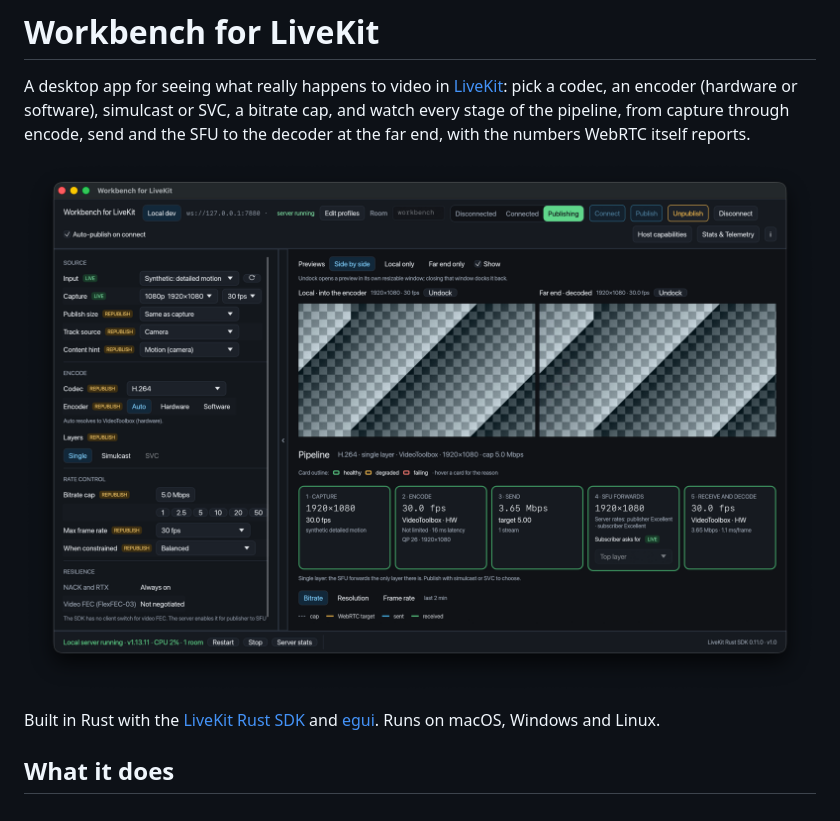
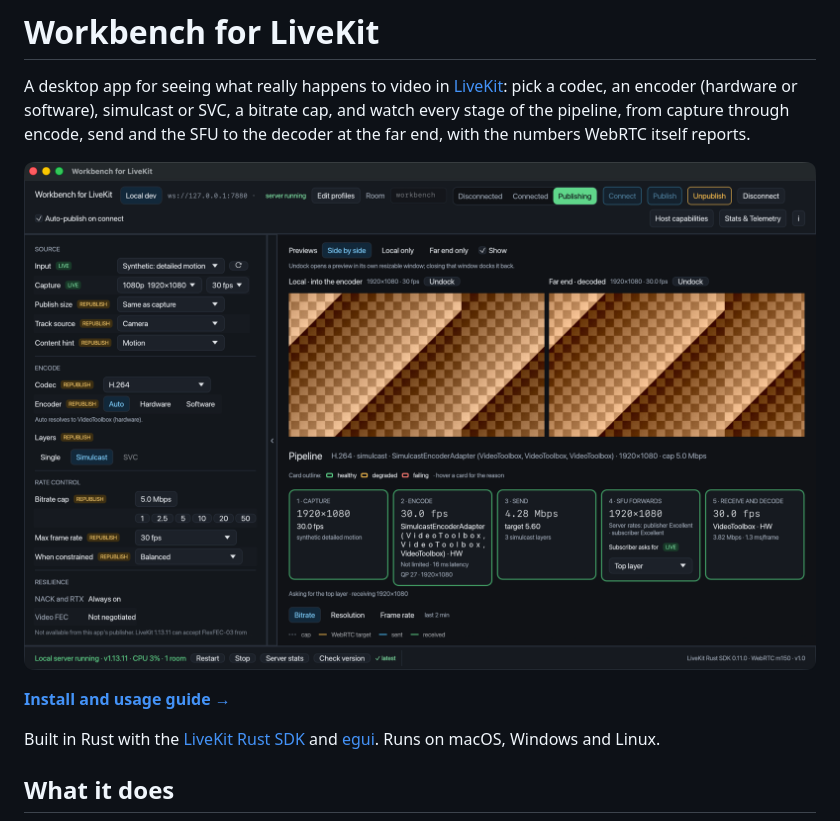
Before and after one commit to czoli1976/livekit-workbench, a Markdown page: README.md, the part around one of its changes. GitHub-like rendering; pictures changed too: docs/screenshot.png (deleted), docs/screenshots/main.png (added).

```diff
--- a/README.md
+++ b/README.md
@@ -2,7 +2,9 @@
 
 A desktop app for seeing what really happens to video in [LiveKit](https://livekit.io): pick a codec, an encoder (hardware or software), simulcast or SVC, a bitrate cap, and watch every stage of the pipeline, from capture through encode, send and the SFU to the decoder at the far end, with the numbers WebRTC itself reports.
 
-![Workbench for LiveKit publishing H.264 through a local server: previews on top, pipeline cards outlined green](docs/screenshot.png)
+![Workbench for LiveKit publishing H.264 simulcast through a local server: previews on top, pipeline cards outlined green](docs/screenshots/main.png)
+
+**[Install and usage guide →](docs/GUIDE.md)**
 
 Built in Rust with the [LiveKit Rust SDK](https://github.com/livekit/rust-sdks) and [egui](https://github.com/emilk/egui). Runs on macOS, Windows and Linux.
 
```
Also changed, not shown: other parts of README.md (+9 -1 lines), docs/GUIDE.md (added, +185 -0 lines), docs/screenshots/capabilities.png (added), docs/screenshots/profiles.png (added), docs/screenshots/stats.png (added), 8 other files.
